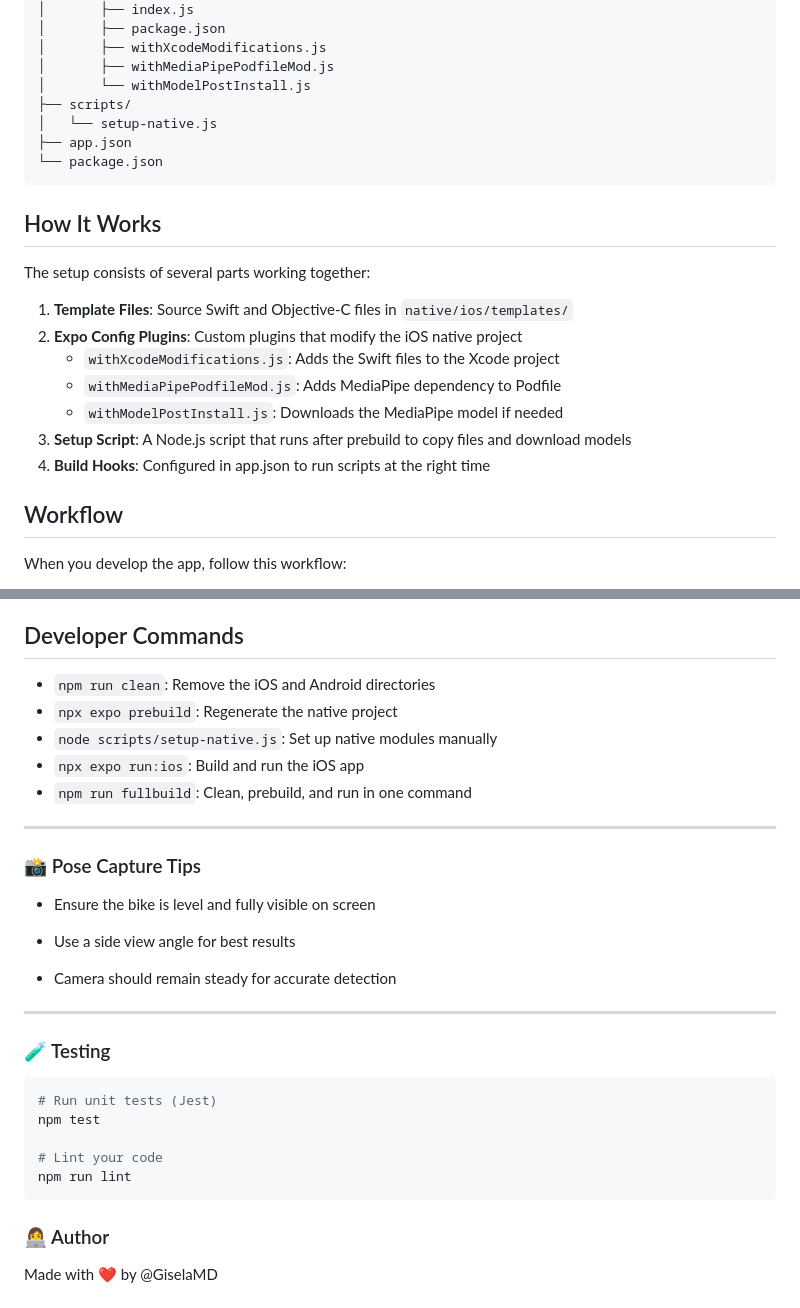
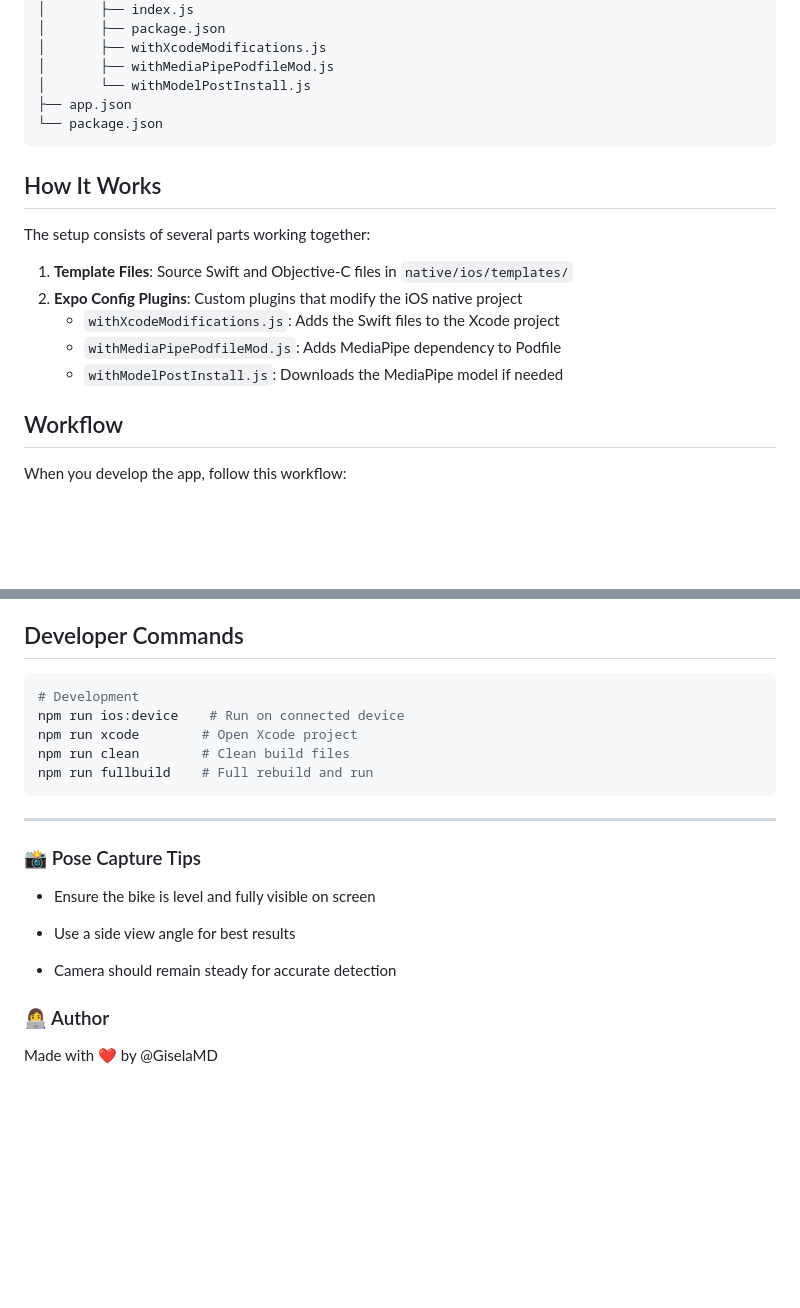
Before and after one commit to GiselaMD/velora-app, a Markdown page: README.md, 2 parts joined by grey strips. GitHub-like rendering; blank space fills up the shorter version.

````diff
--- a/README.md
+++ b/README.md
@@ -135,8 +177,6 @@ project-root/
 │       ├── withXcodeModifications.js
 │       ├── withMediaPipePodfileMod.js
 │       └── withModelPostInstall.js
-├── scripts/
-│   └── setup-native.js
 ├── app.json
 └── package.json
 ```
@@ -150,8 +190,6 @@ The setup consists of several parts working together:
    - `withXcodeModifications.js`: Adds the Swift files to the Xcode project
    - `withMediaPipePodfileMod.js`: Adds MediaPipe dependency to Podfile
    - `withModelPostInstall.js`: Downloads the MediaPipe model if needed
-3. **Setup Script**: A Node.js script that runs after prebuild to copy files and download models
-4. **Build Hooks**: Configured in app.json to run scripts at the right time
 
 ## Workflow
 
@@ -260,12 +299,13 @@ The key files for the native module are:
 
 ## Developer Commands
 
-- `npm run clean`: Remove the iOS and Android directories
-- `npx expo prebuild`: Regenerate the native project
-- `node scripts/setup-native.js`: Set up native modules manually
-- `npx expo run:ios`: Build and run the iOS app
-- `npm run fullbuild`: Clean, prebuild, and run in one command
-
+```bash
+# Development
+npm run ios:device    # Run on connected device
+npm run xcode        # Open Xcode project
+npm run clean        # Clean build files
+npm run fullbuild    # Full rebuild and run
+```
 
 ---
 
@@ -276,16 +316,5 @@ The key files for the native module are:
 
  - Camera should remain steady for accurate detection
 
- ---
-
- ### 🧪 Testing
- ```sh
- # Run unit tests (Jest)
-npm test
-
-# Lint your code
-npm run lint
-```
-
 ### 👩‍💻 Author
 Made with ❤️ by @GiselaMD
````
Also changed, not shown: other parts of README.md (+59 -16 lines).
